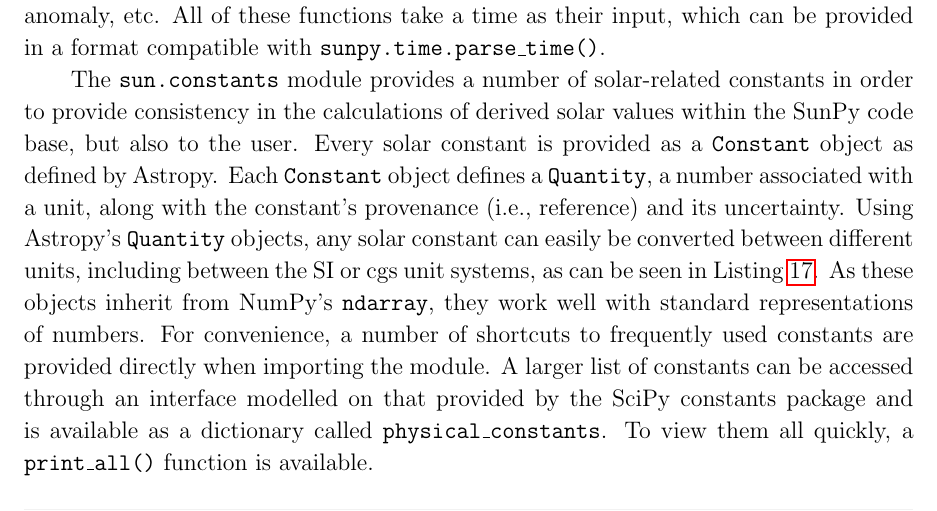
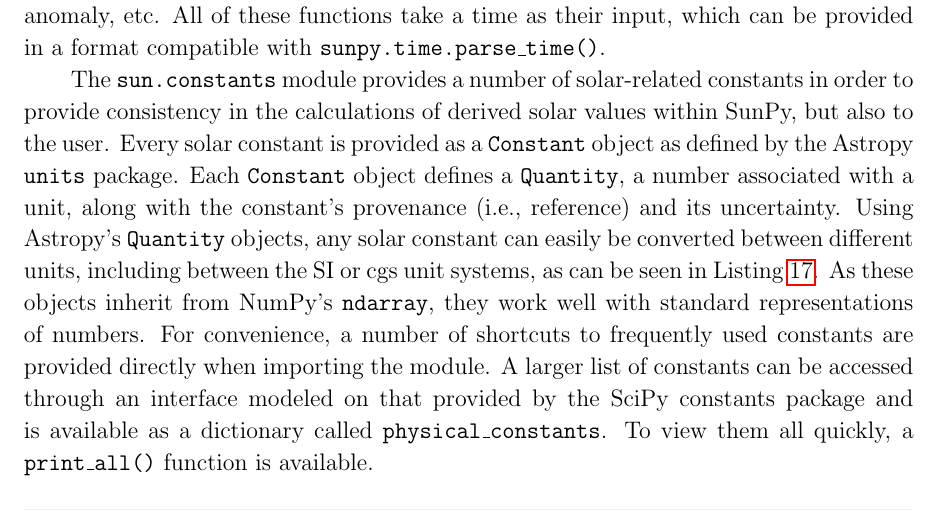
Before and after one commit to sunpy/sunpy-0.4-paper, a LaTeX paper (Sunpy_paper_0.4.tex, which reads 4-Util.tex): part of page 21 of 25, cut so that both start at the same text. Compiled offline with pdfLaTeX.

Commit message:
small changes to address #122

```diff
--- a/4-Util.tex
+++ b/4-Util.tex
@@ -66,8 +66,8 @@
 
 The \texttt{sun.constants} module provides a number of solar-related
 constants in order to provide consistency in the calculations of derived solar
-values  within the SunPy code base, but also to the user. Every solar
-constant is provided as a \texttt{Constant} object as defined by Astropy. Each
+values within SunPy, but also to the user. Every solar
+constant is provided as a \texttt{Constant} object as defined by the Astropy \texttt{units} package. Each
 \texttt{Constant} object defines a \texttt{Quantity}, a number associated with a unit, along with
 the constant's provenance (i.e., reference) and its uncertainty. Using
 Astropy's \texttt{Quantity} objects, any solar constant can easily be converted between
@@ -76,7 +76,7 @@
 NumPy's \texttt{ndarray}, they work well with standard representations of numbers.
 For convenience, a number of shortcuts to frequently used constants are provided
 directly when importing the module. A larger list of constants can be
-accessed through an interface modelled on that provided by the SciPy constants
+accessed through an interface modeled on that provided by the SciPy constants
 package and is available as a dictionary called \texttt{physical\_constants}.
 To view them all quickly, a \texttt{print\_all()} function is available.
 
```
